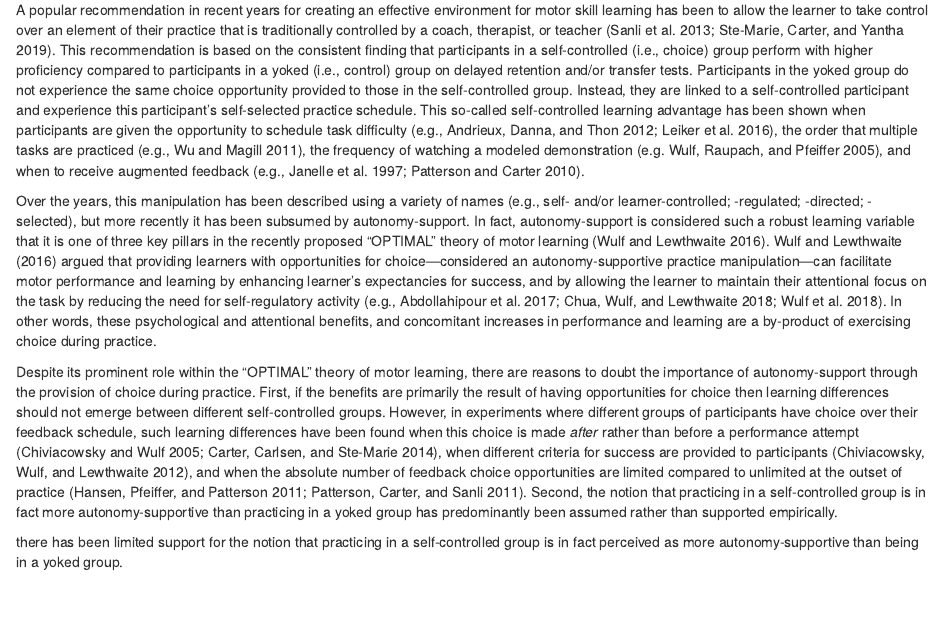
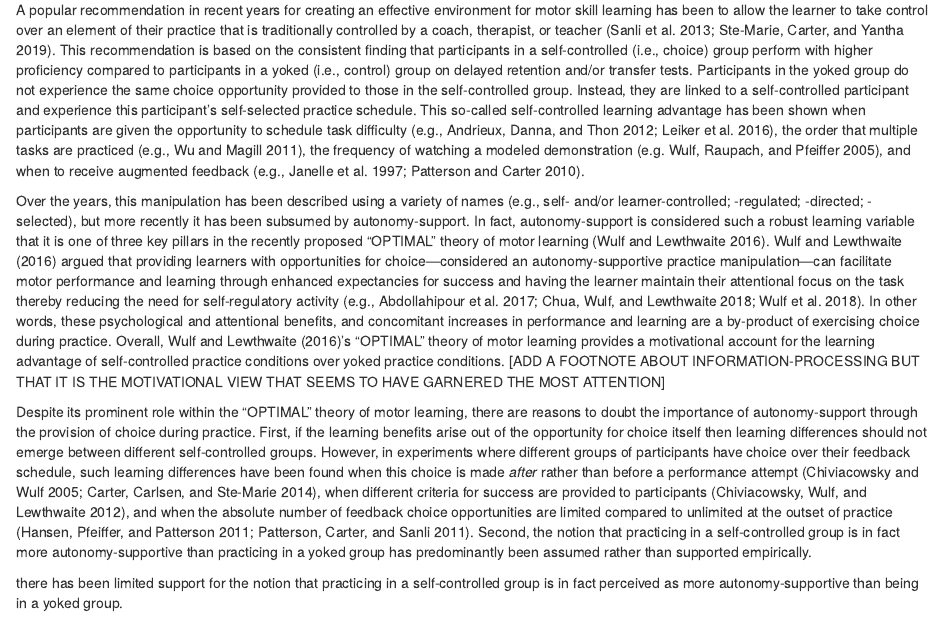
Before and after one commit to cartermaclab/expt_explicit-yoked, an R Markdown document (docs/r1_submission/r1_manuscript.Rmd): the page in a window 1100 px wide, from 1030 px down. Rendered offline with R 4.5, knitr and Pandoc, with nearby package versions.

Commit message:
update: begin moving revisions from gdocs to rmd

```diff
--- a/docs/r1_submission/r1_manuscript.Rmd
+++ b/docs/r1_submission/r1_manuscript.Rmd
@@ -133,9 +133,9 @@ knitr::opts_chunk$set(cache.extra = knitr::rand_seed)
 
 A popular recommendation in recent years for creating an effective environment for motor skill learning has been to allow the learner to take control over an element of their practice that is traditionally controlled by a coach, therapist, or teacher [@sanli2013; @ste-marie2019]. This recommendation is based on the consistent finding that participants in a self-controlled (i.e., choice) group perform with higher proficiency compared to participants in a yoked (i.e., control) group on delayed retention and/or transfer tests. Participants in the yoked group do not experience the same choice opportunity provided to those in the self-controlled group. Instead, they are linked to a self-controlled participant and experience this participant's self-selected practice schedule. This so-called self-controlled learning advantage has been shown when participants are given the opportunity to schedule task difficulty [e.g., @andrieux2012; @leiker2016], the order that multiple tasks are practiced [e.g., @wu2011], the frequency of watching a modeled demonstration [e.g. @wulf2005], and when to receive augmented feedback [e.g., @janelle1997; @patterson2010].
 
-Over the years, this manipulation has been described using a variety of names (e.g., self- and/or learner-controlled; -regulated; -directed; -selected), but more recently it has been subsumed by autonomy-support. In fact, autonomy-support is considered such a robust learning variable that it is one of three key pillars in the recently proposed "OPTIMAL" theory of motor learning [@wulf2016]. @wulf2016 argued that providing learners with opportunities for choice---considered an autonomy-supportive practice manipulation---can facilitate motor performance and learning by enhancing learner's expectancies for success, and by allowing the learner to maintain their attentional focus on the task by reducing the need for self-regulatory activity [e.g., @abdollahipour2017; @chua2018; @wulf2018]. In other words, these psychological and attentional benefits, and concomitant increases in performance and learning are a by-product of exercising choice during practice.
+Over the years, this manipulation has been described using a variety of names (e.g., self- and/or learner-controlled; -regulated; -directed; -selected), but more recently it has been subsumed by autonomy-support. In fact, autonomy-support is considered such a robust learning variable that it is one of three key pillars in the recently proposed "OPTIMAL" theory of motor learning [@wulf2016]. @wulf2016 argued that providing learners with opportunities for choice---considered an autonomy-supportive practice manipulation---can facilitate motor performance and learning through enhanced expectancies for success and having the learner maintain their attentional focus on the task thereby reducing the need for self-regulatory activity [e.g., @abdollahipour2017; @chua2018; @wulf2018]. In other words, these psychological and attentional benefits, and concomitant increases in performance and learning are a by-product of exercising choice during practice. Overall, @wulf2016's "OPTIMAL" theory of motor learning provides a motivational account for the learning advantage of self-controlled practice conditions over yoked practice conditions. [ADD A FOOTNOTE ABOUT INFORMATION-PROCESSING BUT THAT IT IS THE MOTIVATIONAL VIEW THAT SEEMS TO HAVE GARNERED THE MOST ATTENTION]
 
-Despite its prominent role within the "OPTIMAL" theory of motor learning, there are reasons to doubt the importance of autonomy-support through the provision of choice during practice. First, if the benefits are primarily the result of having opportunities for choice then learning differences should not emerge between different self-controlled groups. However, in experiments where different groups of participants have choice over their feedback schedule, such learning differences have been found when this choice is made *after* rather than before a performance attempt [@chiviacowsky2005; @carter2014], when different criteria for success are provided to participants [@chiviacowsky2012], and when the absolute number of feedback choice opportunities are limited compared to unlimited at the outset of practice [@hansen2011; @patterson2011]. Second, the notion that practicing in a self-controlled group is in fact more autonomy-supportive than practicing in a yoked group has predominantly been assumed rather than supported empirically.
+Despite its prominent role within the "OPTIMAL" theory of motor learning, there are reasons to doubt the importance of autonomy-support through the provision of choice during practice. First, if the learning benefits arise out of the opportunity for choice itself then learning differences should not emerge between different self-controlled groups. However, in experiments where different groups of participants have choice over their feedback schedule, such learning differences have been found when this choice is made *after* rather than before a performance attempt [@chiviacowsky2005; @carter2014], when different criteria for success are provided to participants [@chiviacowsky2012], and when the absolute number of feedback choice opportunities are limited compared to unlimited at the outset of practice [@hansen2011; @patterson2011]. Second, the notion that practicing in a self-controlled group is in fact more autonomy-supportive than practicing in a yoked group has predominantly been assumed rather than supported empirically.
 
 
 there has been limited support for the notion that practicing in a self-controlled group is in fact perceived as more autonomy-supportive than being in a yoked group.
```
